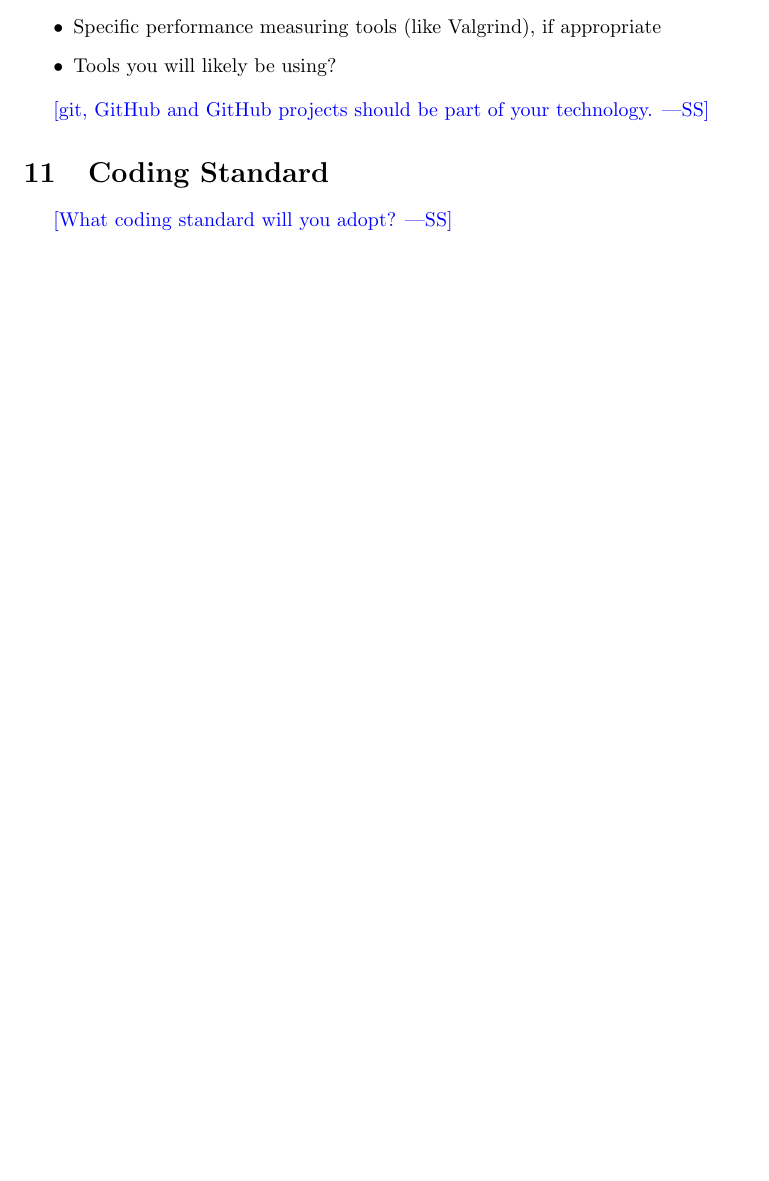
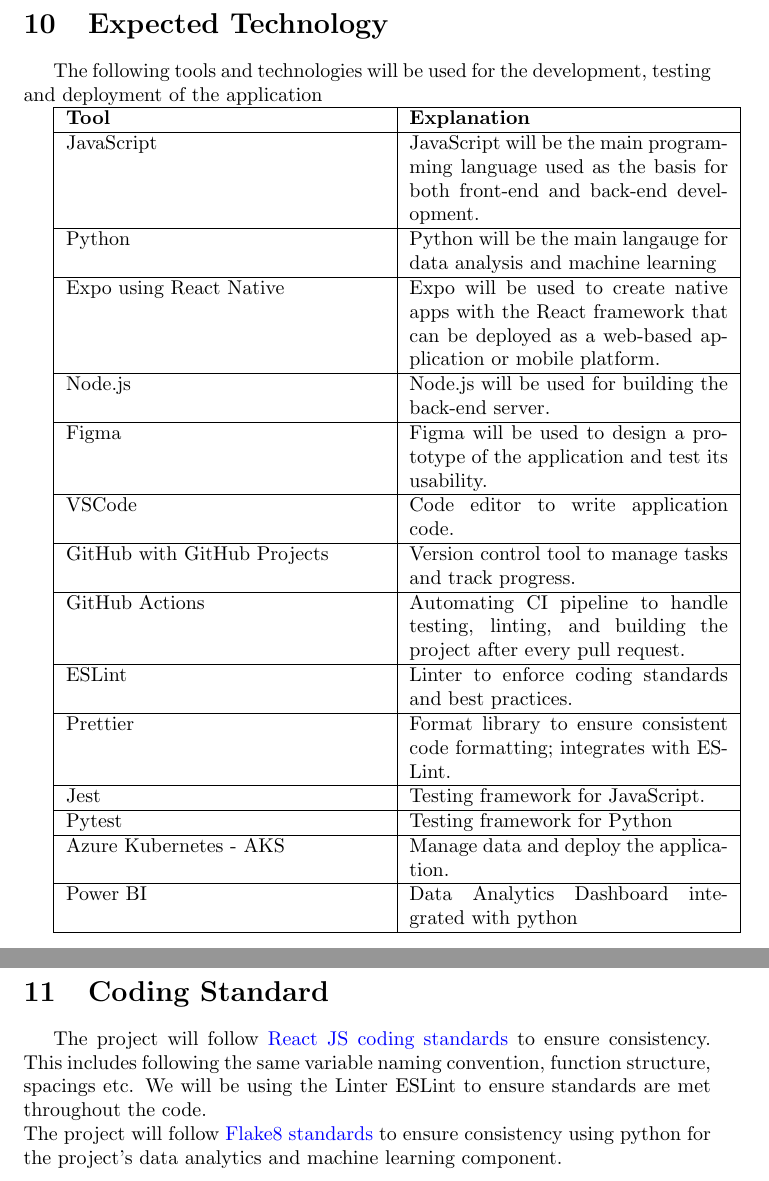
Before and after one commit to parishanizam/TeleHealth, a LaTeX document (docs/DevelopmentPlan/DevelopmentPlan.tex): part of page 9 of 14 before the commit and two parts of pages 10 and 11 of 16 after it, the two joined at a grey line, cut at the place of the change, the shorter picture padded with empty space. Compiled offline with pdfLaTeX.

Commit message:
Added POC, Expected Technologies, Coding Standards #31 , #32 , #33

```diff
--- a/docs/DevelopmentPlan/DevelopmentPlan.tex
+++ b/docs/DevelopmentPlan/DevelopmentPlan.tex
@@ -305,3 +327,4 @@
 
 \section{Expected Technology}
 
+The following tools and technologies will be used for the development, testing and deployment of the application
@@ -313 +331,34 @@
 
+\begin{tabularx}{\textwidth}{|X|X|}
+  \hline
+  \textbf{Tool} & \textbf{Explanation} \\
+  \hline
+  JavaScript & JavaScript will be the main programming language used as the basis for both front-end and back-end development.\\
+  \hline
+  Python & Python will be the main langauge for data analysis and machine learning \\
+  \hline
+  Expo using React Native & Expo will be used to create native apps with the React framework that can be deployed as a web-based application or mobile platform. \\
+  \hline
+  Node.js & Node.js will be used for building the back-end server. \\
+  \hline
+  Figma & Figma will be used to design a prototype of the application and test its usability. \\
+  \hline
+  VSCode & Code editor to write application code. \\
+  \hline
+  GitHub with GitHub Projects & Version control tool to manage tasks and track progress. \\
+  \hline
+  GitHub Actions & Automating CI pipeline to handle testing, linting, and building the project after every pull request. \\
+  \hline
+  ESLint & Linter to enforce coding standards and best practices. \\
+  \hline
+  Prettier & Format library to ensure consistent code formatting; integrates with ESLint. \\
+  \hline
+  Jest & Testing framework for JavaScript. \\
+  \hline
+  Pytest & Testing framework for Python \\
+  \hline
+  Azure Kubernetes - AKS & Manage data and deploy the application. \\
+  \hline
+  Power BI &  Data Analytics Dashboard integrated with python \\
+  \hline
+\end{tabularx}
@@ -332,14 +366,9 @@
-  is not being done
-\item Specific performance measuring tools (like Valgrind), if
-  appropriate
-\item Tools you will likely be using?
-\end{itemize}
-
-\wss{git, GitHub and GitHub projects should be part of your technology.}
+\pagebreak
 
 \section{Coding Standard}
 
-\wss{What coding standard will you adopt?}
+The project will follow \href{https://github.com/pillarstudio/standards/blob/master/reactjs-guidelines.md}{React JS coding standards} to ensure consistency. This includes following the same variable naming convention, function structure, spacings etc. We will be using the Linter ESLint to ensure standards are met throughout the code.\\
+The project will follow \href{https://flake8.pycqa.org/en/latest/}{Flake8 standards} to ensure consistency using python for the project's data analytics and machine learning component.
 
 \newpage{}
 
```
Also changed, not shown: docs/DevelopmentPlan/DevelopmentPlan.pdf, docs/DevelopmentPlan/DevelopmentPlan.tex (50 more changed lines).
